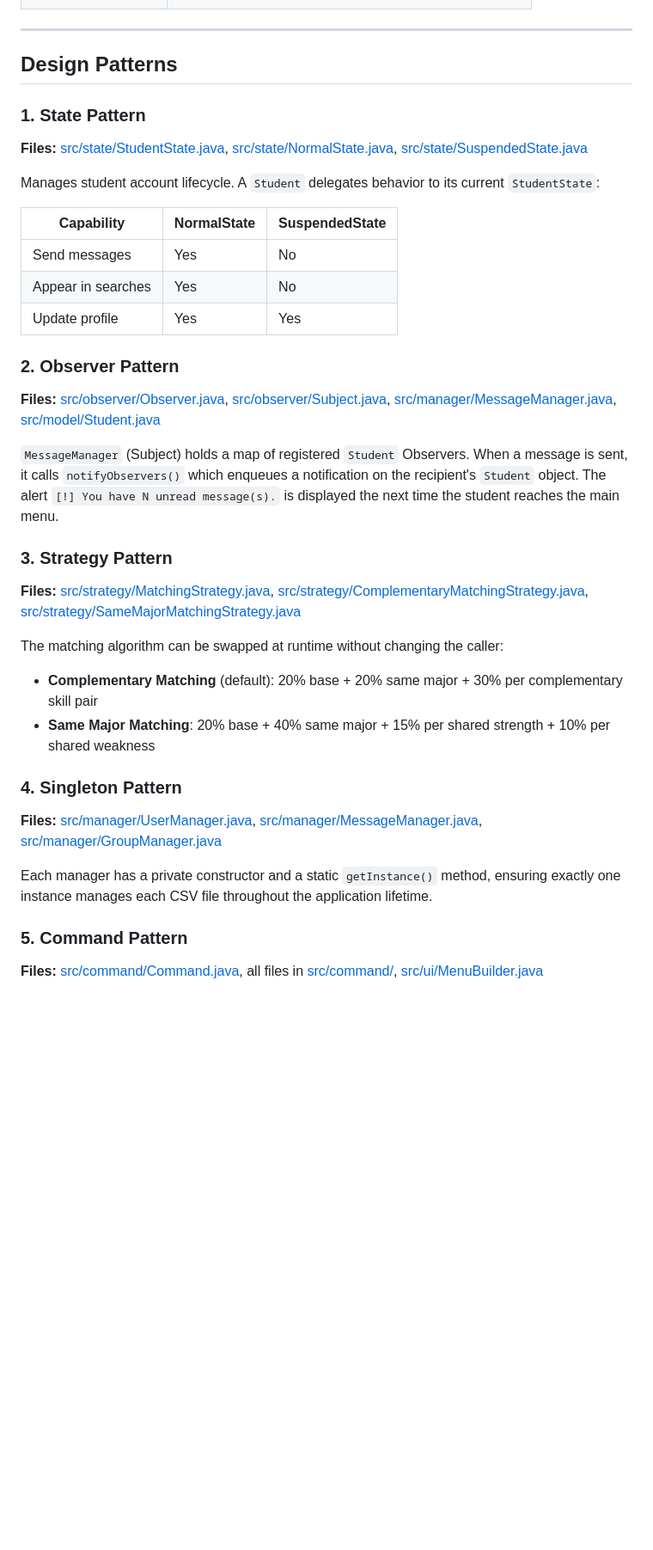
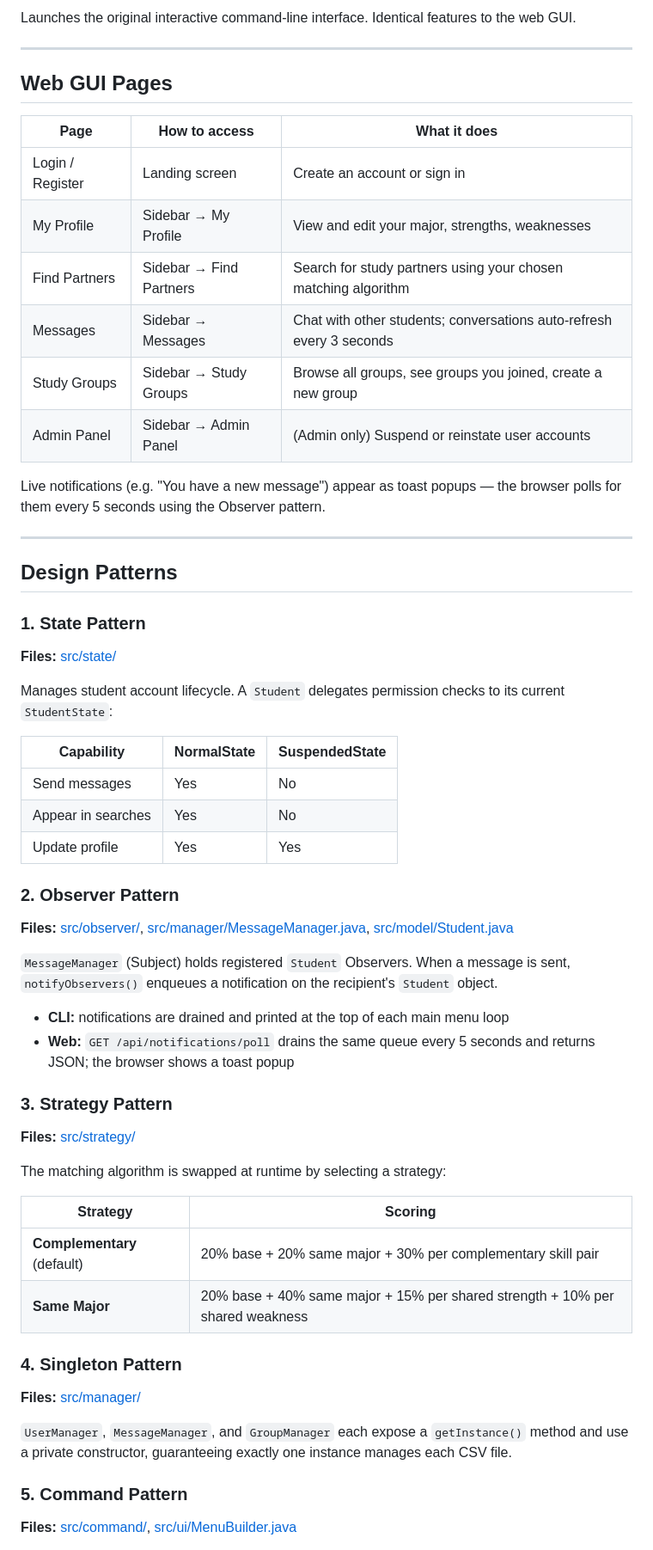
Before and after one commit to tonyyyk/UniLink-CLI, a Markdown page: README.md, the part around one of its changes. Shown at 86% size. GitHub-like rendering; blank space fills up the shorter version.

```diff
--- a/README.md
+++ b/README.md
@@ -17,12 +74,28 @@ A command-line Java application for CityU Software Design course. UniLink helps
+Launches the original interactive command-line interface. Identical features to the web GUI.
+
+---
+
+## Web GUI Pages
+
+| Page | How to access | What it does |
+|---|---|---|
+| Login / Register | Landing screen | Create an account or sign in |
+| My Profile | Sidebar → My Profile | View and edit your major, strengths, weaknesses |
+| Find Partners | Sidebar → Find Partners | Search for study partners using your chosen matching algorithm |
+| Messages | Sidebar → Messages | Chat with other students; conversations auto-refresh every 3 seconds |
+| Study Groups | Sidebar → Study Groups | Browse all groups, see groups you joined, create a new group |
+| Admin Panel | Sidebar → Admin Panel | (Admin only) Suspend or reinstate user accounts |
+
+Live notifications (e.g. "You have a new message") appear as toast popups — the browser polls for them every 5 seconds using the Observer pattern.
 
 ---
 
 ## Design Patterns
 
 ### 1. State Pattern
-**Files:** [src/state/StudentState.java](src/state/StudentState.java), [src/state/NormalState.java](src/state/NormalState.java), [src/state/SuspendedState.java](src/state/SuspendedState.java)
+**Files:** [src/state/](src/state/)
 
-Manages student account lifecycle. A `Student` delegates behavior to its current `StudentState`:
+Manages student account lifecycle. A `Student` delegates permission checks to its current `StudentState`:
 
 | Capability | NormalState | SuspendedState |
 |---|---|---|
@@ -31,23 +104,28 @@ Manages student account lifecycle. A `Student` delegates behavior to its current
 | Update profile | Yes | Yes |
 
 ### 2. Observer Pattern
-**Files:** [src/observer/Observer.java](src/observer/Observer.java), [src/observer/Subject.java](src/observer/Subject.java), [src/manager/MessageManager.java](src/manager/MessageManager.java), [src/model/Student.java](src/model/Student.java)
+**Files:** [src/observer/](src/observer/), [src/manager/MessageManager.java](src/manager/MessageManager.java), [src/model/Student.java](src/model/Student.java)
 
-`MessageManager` (Subject) holds a map of registered `Student` Observers. When a message is sent, it calls `notifyObservers()` which enqueues a notification on the recipient's `Student` object. The alert `[!] You have N unread message(s).` is displayed the next time the student reaches the main menu.
+`MessageManager` (Subject) holds registered `Student` Observers. When a message is sent, `notifyObservers()` enqueues a notification on the recipient's `Student` object.
+
+- **CLI:** notifications are drained and printed at the top of each main menu loop
+- **Web:** `GET /api/notifications/poll` drains the same queue every 5 seconds and returns JSON; the browser shows a toast popup
 
 ### 3. Strategy Pattern
-**Files:** [src/strategy/MatchingStrategy.java](src/strategy/MatchingStrategy.java), [src/strategy/ComplementaryMatchingStrategy.java](src/strategy/ComplementaryMatchingStrategy.java), [src/strategy/SameMajorMatchingStrategy.java](src/strategy/SameMajorMatchingStrategy.java)
+**Files:** [src/strategy/](src/strategy/)
 
-The matching algorithm can be swapped at runtime without changing the caller:
+The matching algorithm is swapped at runtime by selecting a strategy:
 
-- **Complementary Matching** (default): 20% base + 20% same major + 30% per complementary skill pair
-- **Same Major Matching**: 20% base + 40% same major + 15% per shared strength + 10% per shared weakness
+| Strategy | Scoring |
+|---|---|
+| **Complementary** (default) | 20% base + 20% same major + 30% per complementary skill pair |
+| **Same Major** | 20% base + 40% same major + 15% per shared strength + 10% per shared weakness |
 
 ### 4. Singleton Pattern
-**Files:** [src/manager/UserManager.java](src/manager/UserManager.java), [src/manager/MessageManager.java](src/manager/MessageManager.java), [src/manager/GroupManager.java](src/manager/GroupManager.java)
+**Files:** [src/manager/](src/manager/)
 
-Each manager has a private constructor and a static `getInstance()` method, ensuring exactly one instance manages each CSV file throughout the application lifetime.
+`UserManager`, `MessageManager`, and `GroupManager` each expose a `getInstance()` method and use a private constructor, guaranteeing exactly one instance manages each CSV file.
 
 ### 5. Command Pattern
-**Files:** [src/command/Command.java](src/command/Command.java), all files in [src/command/](src/command/), [src/ui/MenuBuilder.java](src/ui/MenuBuilder.java)
+**Files:** [src/command/](src/command/), [src/ui/MenuBuilder.java](src/ui/MenuBuilder.java)
 
```
Also changed, not shown: other parts of README.md (+150 -68 lines).
